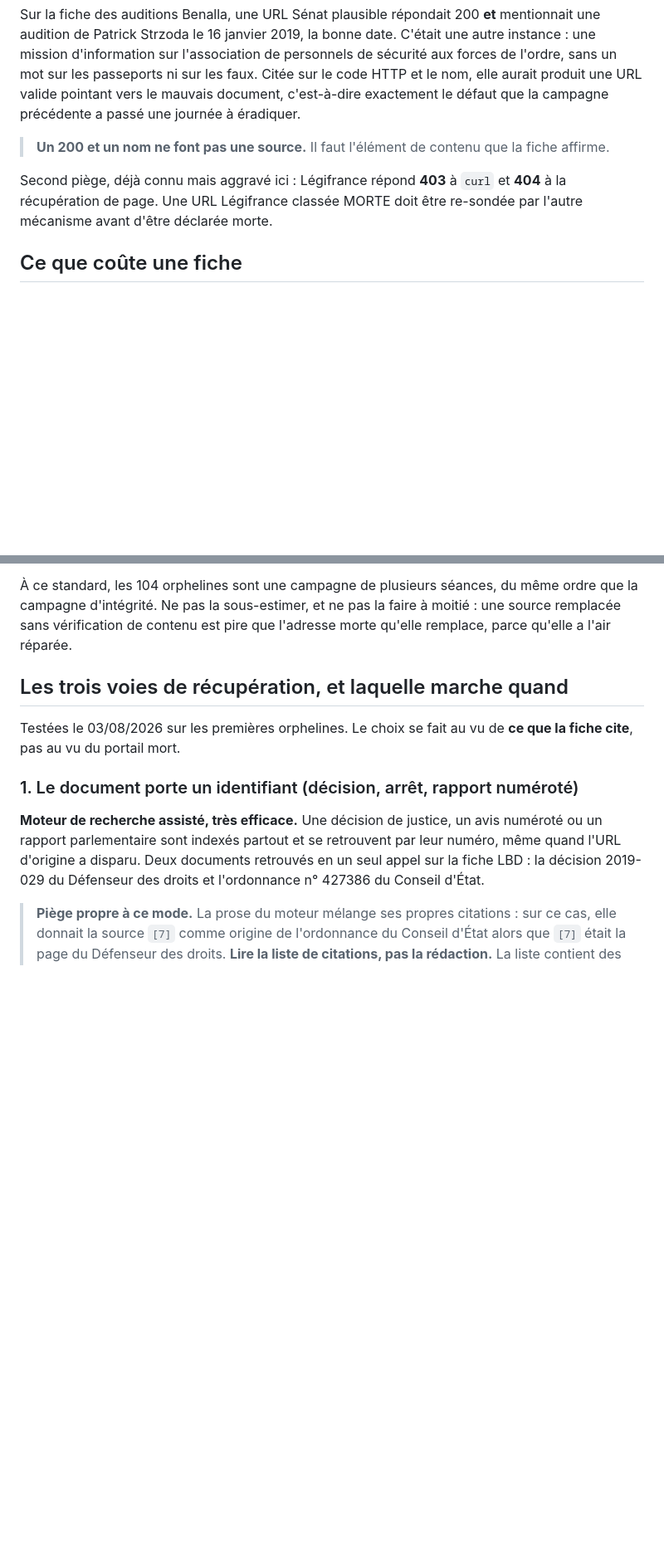
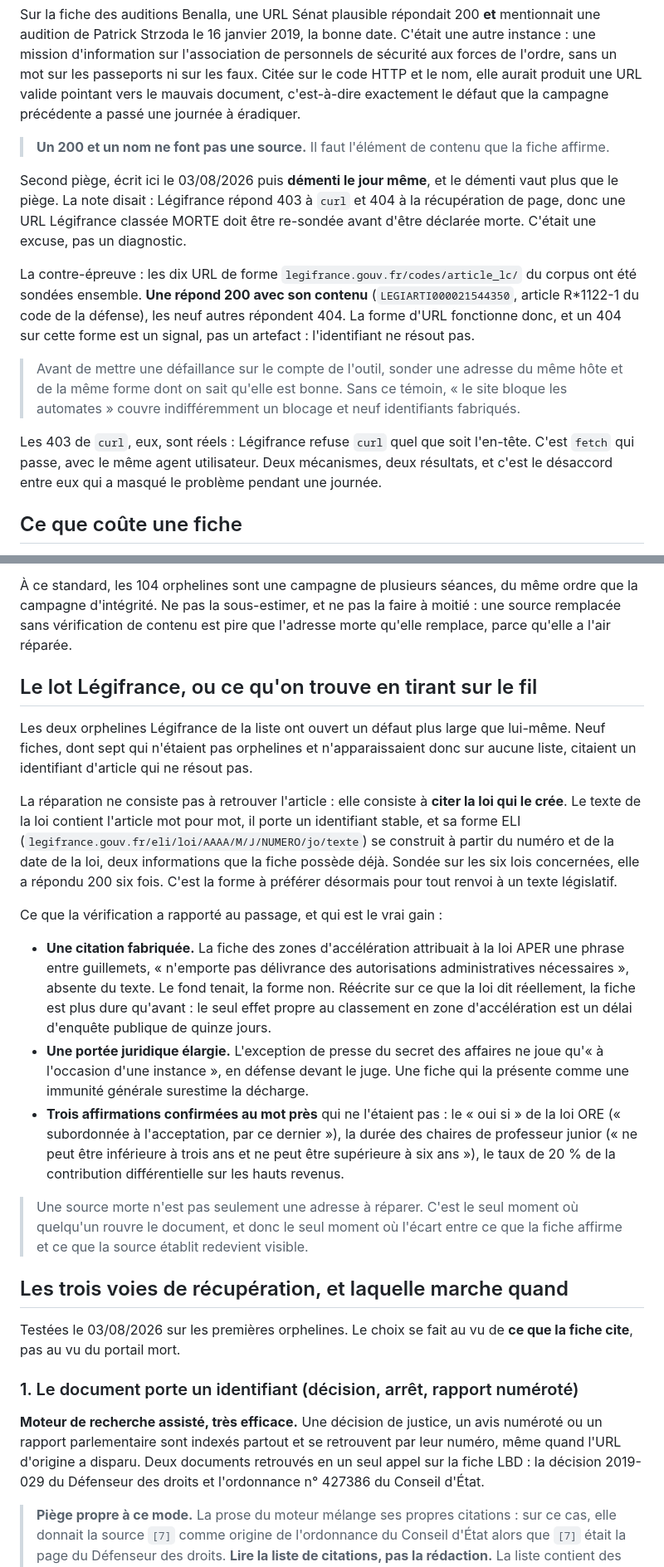
Before and after one commit to eRom/macronisme-le-bilan, a Markdown page: atelier/notes/campagne-sources-mortes.md, 2 parts joined by grey strips. Shown at 83% size. Rendered like a GitHub page; blank space fills up the shorter version.

Commit message:
atelier: avant d'accuser l'outil, sonder un témoin
La note de campagne portait une excuse déguisée en diagnostic : « Légifrance
répond 404 aux automates, une URL Légifrance classée morte doit être re-sondée
avant d'être déclarée morte ». Elle couvrait neuf identifiants qui ne résolvent
pas. Corrigée par la contre-épreuve, plus la règle générale qui en sort et la
forme ELI à préférer pour tout renvoi législatif.

```diff
--- a/atelier/notes/campagne-sources-mortes.md
+++ b/atelier/notes/campagne-sources-mortes.md
@@ -116,9 +116,27 @@ la campagne précédente a passé une journée à éradiquer.
 > **Un 200 et un nom ne font pas une source.** Il faut l'élément de contenu que
 > la fiche affirme.
 
-Second piège, déjà connu mais aggravé ici : Légifrance répond **403** à `curl` et
-**404** à la récupération de page. Une URL Légifrance classée MORTE doit être
-re-sondée par l'autre mécanisme avant d'être déclarée morte.
+Second piège, écrit ici le 03/08/2026 puis **démenti le jour même**, et le
+démenti vaut plus que le piège. La note disait : Légifrance répond 403 à `curl`
+et 404 à la récupération de page, donc une URL Légifrance classée MORTE doit
+être re-sondée avant d'être déclarée morte. C'était une excuse, pas un
+diagnostic.
+
+La contre-épreuve : les dix URL de forme `legifrance.gouv.fr/codes/article_lc/`
+du corpus ont été sondées ensemble. **Une répond 200 avec son contenu**
+(`LEGIARTI000021544350`, article R\*1122-1 du code de la défense), les neuf
+autres répondent 404. La forme d'URL fonctionne donc, et un 404 sur cette forme
+est un signal, pas un artefact : l'identifiant ne résout pas.
+
+> Avant de mettre une défaillance sur le compte de l'outil, sonder une adresse
+> du même hôte et de la même forme dont on sait qu'elle est bonne. Sans ce
+> témoin, « le site bloque les automates » couvre indifféremment un blocage et
+> neuf identifiants fabriqués.
+
+Les 403 de `curl`, eux, sont réels : Légifrance refuse `curl` quel que soit
+l'en-tête. C'est `fetch` qui passe, avec le même agent utilisateur. Deux
+mécanismes, deux résultats, et c'est le désaccord entre eux qui a masqué le
+problème pendant une journée.
 
 ## Ce que coûte une fiche
 
@@ -135,6 +153,42 @@ le plus.
 même ordre que la campagne d'intégrité. Ne pas la sous-estimer, et ne pas la
 faire à moitié : une source remplacée sans vérification de contenu est pire que
 l'adresse morte qu'elle remplace, parce qu'elle a l'air réparée.
+
+## Le lot Légifrance, ou ce qu'on trouve en tirant sur le fil
+
+Les deux orphelines Légifrance de la liste ont ouvert un défaut plus large que
+lui-même. Neuf fiches, dont sept qui n'étaient pas orphelines et n'apparaissaient
+donc sur aucune liste, citaient un identifiant d'article qui ne résout pas.
+
+La réparation ne consiste pas à retrouver l'article : elle consiste à **citer la
+loi qui le crée**. Le texte de la loi contient l'article mot pour mot, il porte
+un identifiant stable, et sa forme ELI
+(`legifrance.gouv.fr/eli/loi/AAAA/M/J/NUMERO/jo/texte`) se construit à partir du
+numéro et de la date de la loi, deux informations que la fiche possède déjà.
+Sondée sur les six lois concernées, elle a répondu 200 six fois. C'est la forme
+à préférer désormais pour tout renvoi à un texte législatif.
+
+Ce que la vérification a rapporté au passage, et qui est le vrai gain :
+
+- **Une citation fabriquée.** La fiche des zones d'accélération attribuait à la
+  loi APER une phrase entre guillemets, « n'emporte pas délivrance des
+  autorisations administratives nécessaires », absente du texte. Le fond
+  tenait, la forme non. Réécrite sur ce que la loi dit réellement, la fiche est
+  plus dure qu'avant : le seul effet propre au classement en zone
+  d'accélération est un délai d'enquête publique de quinze jours.
+- **Une portée juridique élargie.** L'exception de presse du secret des
+  affaires ne joue qu'« à l'occasion d'une instance », en défense devant le
+  juge. Une fiche qui la présente comme une immunité générale surestime la
+  décharge.
+- **Trois affirmations confirmées au mot près** qui ne l'étaient pas : le « oui
+  si » de la loi ORE (« subordonnée à l'acceptation, par ce dernier »), la durée
+  des chaires de professeur junior (« ne peut être inférieure à trois ans et ne
+  peut être supérieure à six ans »), le taux de 20 % de la contribution
+  différentielle sur les hauts revenus.
+
+> Une source morte n'est pas seulement une adresse à réparer. C'est le seul
+> moment où quelqu'un rouvre le document, et donc le seul moment où l'écart
+> entre ce que la fiche affirme et ce que la source établit redevient visible.
 
 ## Les trois voies de récupération, et laquelle marche quand
 
```
Also changed, not shown: other parts of atelier/notes/campagne-sources-mortes.md (+12 -3 lines), atelier/gotchas.md (+22 -0 lines).
